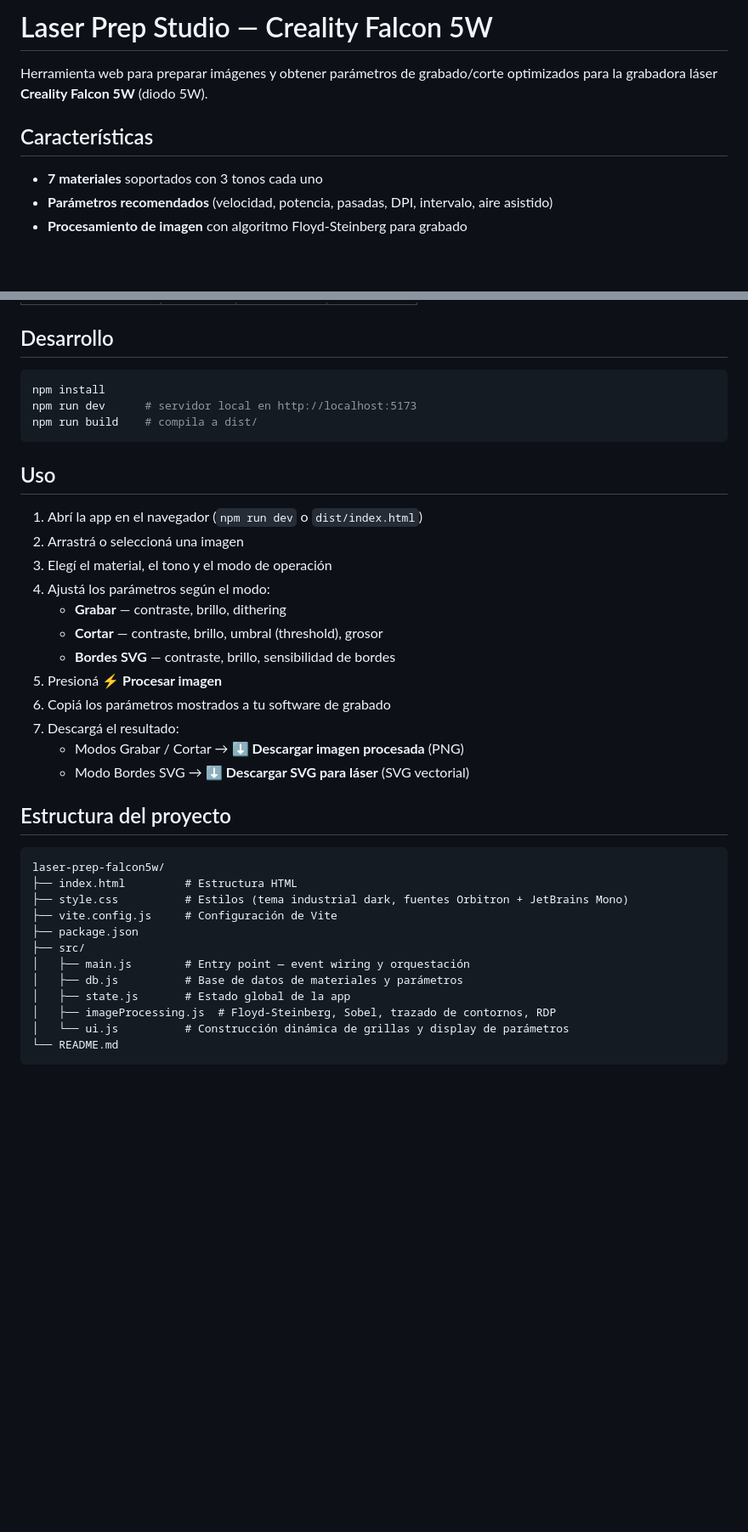
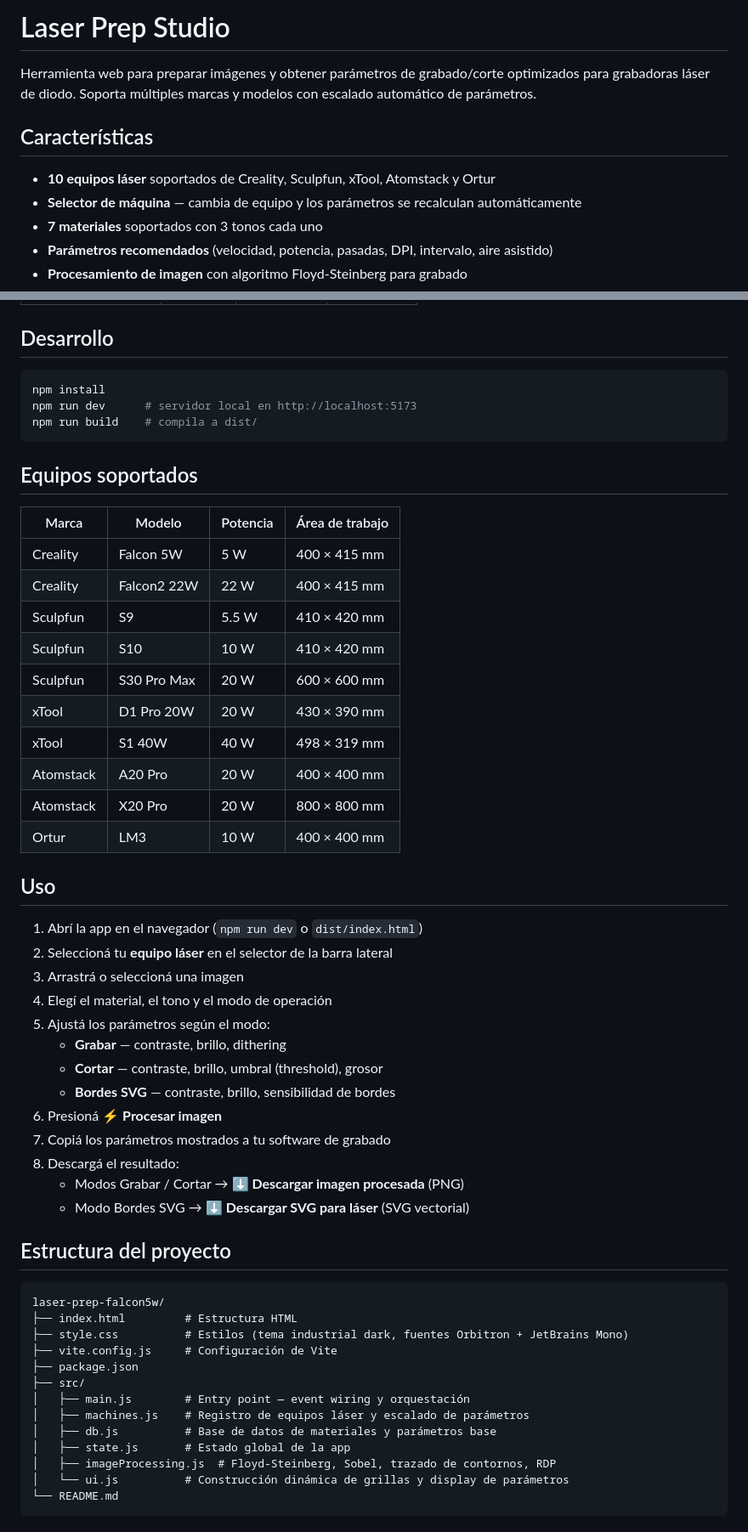
Before and after one commit to mariiocarande/laser-creality, a Markdown page: README.md, 2 parts joined by grey strips. Shown at 85% size. Drawn GitHub-style; blank space fills up the shorter version.

Commit message:
docs: update README to reflect multi-machine support
Add machines table with 10 supported laser models, new step for machine
selection in the usage flow, machines.js in the project structure, and
clarify the parameters reference section applies to the Falcon 5W base.

Co-Authored-By: Claude Sonnet 4.6 <noreply@anthropic.com>

````diff
--- a/README.md
+++ b/README.md
@@ -1,9 +1,11 @@
-# Laser Prep Studio — Creality Falcon 5W
+# Laser Prep Studio
 
-Herramienta web para preparar imágenes y obtener parámetros de grabado/corte optimizados para la grabadora láser **Creality Falcon 5W** (diodo 5W).
+Herramienta web para preparar imágenes y obtener parámetros de grabado/corte optimizados para grabadoras láser de diodo. Soporta múltiples marcas y modelos con escalado automático de parámetros.
 
 ## Características
 
+- **10 equipos láser** soportados de Creality, Sculpfun, xTool, Atomstack y Ortur
+- **Selector de máquina** — cambia de equipo y los parámetros se recalculan automáticamente
 - **7 materiales** soportados con 3 tonos cada uno
 - **Parámetros recomendados** (velocidad, potencia, pasadas, DPI, intervalo, aire asistido)
 - **Procesamiento de imagen** con algoritmo Floyd-Steinberg para grabado
@@ -32,18 +34,34 @@ npm run dev      # servidor local en http://localhost:5173
 npm run build    # compila a dist/
 ```
 
+## Equipos soportados
+
+| Marca      | Modelo          | Potencia | Área de trabajo   |
+|------------|-----------------|----------|-------------------|
+| Creality   | Falcon 5W       | 5 W      | 400 × 415 mm      |
+| Creality   | Falcon2 22W     | 22 W     | 400 × 415 mm      |
+| Sculpfun   | S9              | 5.5 W    | 410 × 420 mm      |
+| Sculpfun   | S10             | 10 W     | 410 × 420 mm      |
+| Sculpfun   | S30 Pro Max     | 20 W     | 600 × 600 mm      |
+| xTool      | D1 Pro 20W      | 20 W     | 430 × 390 mm      |
+| xTool      | S1 40W          | 40 W     | 498 × 319 mm      |
+| Atomstack  | A20 Pro         | 20 W     | 400 × 400 mm      |
+| Atomstack  | X20 Pro         | 20 W     | 800 × 800 mm      |
+| Ortur      | LM3             | 10 W     | 400 × 400 mm      |
+
 ## Uso
 
 1. Abrí la app en el navegador (`npm run dev` o `dist/index.html`)
-2. Arrastrá o seleccioná una imagen
-3. Elegí el material, el tono y el modo de operación
-4. Ajustá los parámetros según el modo:
+2. Seleccioná tu **equipo láser** en el selector de la barra lateral
+3. Arrastrá o seleccioná una imagen
+4. Elegí el material, el tono y el modo de operación
+5. Ajustá los parámetros según el modo:
    - **Grabar** — contraste, brillo, dithering
    - **Cortar** — contraste, brillo, umbral (threshold), grosor
    - **Bordes SVG** — contraste, brillo, sensibilidad de bordes
-5. Presioná **⚡ Procesar imagen**
-6. Copiá los parámetros mostrados a tu software de grabado
-7. Descargá el resultado:
+6. Presioná **⚡ Procesar imagen**
+7. Copiá los parámetros mostrados a tu software de grabado
+8. Descargá el resultado:
    - Modos Grabar / Cortar → **⬇ Descargar imagen procesada** (PNG)
    - Modo Bordes SVG → **⬇ Descargar SVG para láser** (SVG vectorial)
 
@@ -57,7 +75,8 @@ laser-prep-falcon5w/
 ├── package.json
 ├── src/
 │   ├── main.js        # Entry point — event wiring y orquestación
-│   ├── db.js          # Base de datos de materiales y parámetros
+│   ├── machines.js    # Registro de equipos láser y escalado de parámetros
+│   ├── db.js          # Base de datos de materiales y parámetros base
 │   ├── state.js       # Estado global de la app
 │   ├── imageProcessing.js  # Floyd-Steinberg, Sobel, trazado de contornos, RDP
 │   └── ui.js          # Construcción dinámica de grillas y display de parámetros
````
Also changed, not shown: other parts of README.md (+2 -2 lines).
